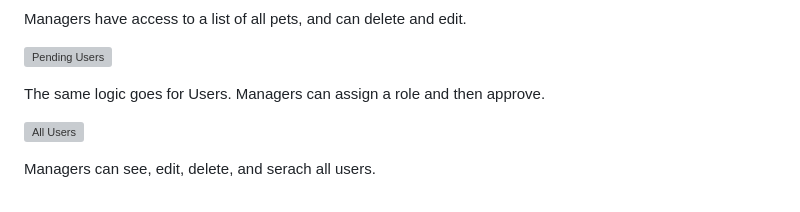
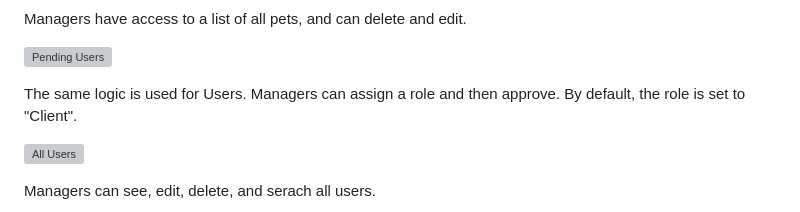
Before and after one commit to Kerem-Haeger/dog_booking_system, a Markdown page: FEATURES.md, the part around the change. Rendered like a GitHub page; grey boxes are pictures that could not be loaded.

```diff
--- a/FEATURES.md
+++ b/FEATURES.md
@@ -169,7 +169,7 @@ Managers have access to a list of all pets, and can delete and edit.
 
 ![Pending Users](documentation/screenshots/pending_users.png)
 
-The same logic goes for Users. Managers can assign a role and then approve.
+The same logic is used for Users. Managers can assign a role and then approve. By default, the role is set to "Client".
 
 ![All Users](documentation/screenshots/all_users.png)
 
```
